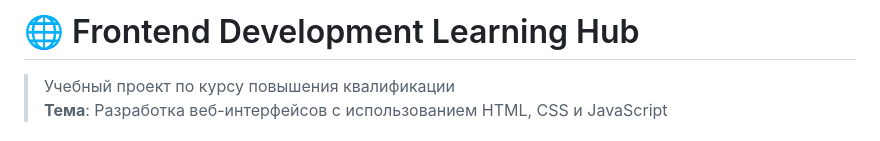
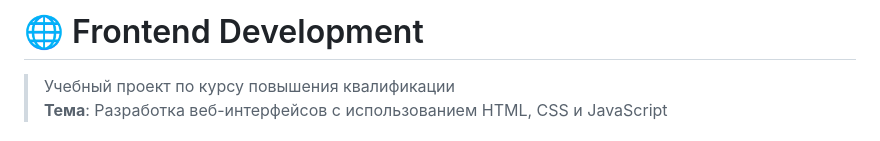
Before and after one commit to loliklovelik/frontend-project, a Markdown page: README.md, the part around the change. Drawn GitHub-style.

```diff
--- a/README.md
+++ b/README.md
@@ -1,4 +1,4 @@
-# 🌐 Frontend Development Learning Hub
+# 🌐 Frontend Development
 
 > Учебный проект по курсу повышения квалификации
 > **Тема**: Разработка веб-интерфейсов с использованием HTML, CSS и JavaScript
```
